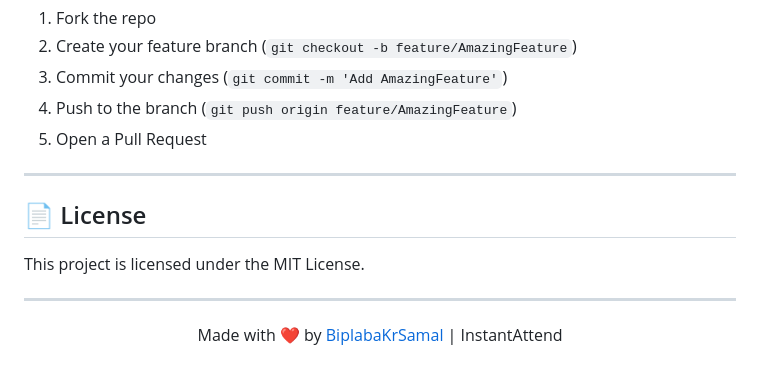
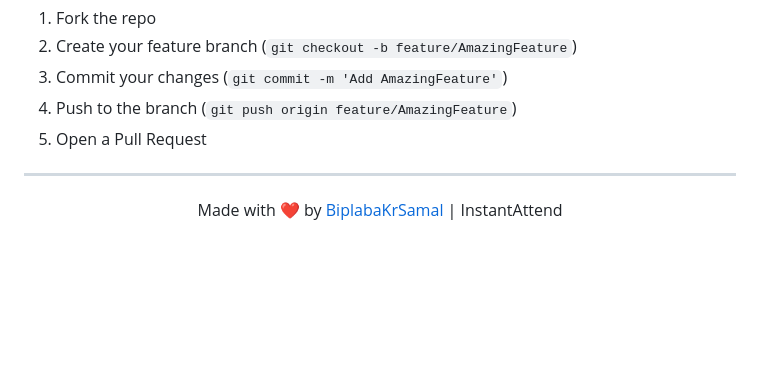
Before and after one commit to BiplabaKrSamal/InstantAttend, a Markdown page: README.md, the part around the change. Drawn GitHub-style; blank space fills up the shorter version.

```diff
--- a/README.md
+++ b/README.md
@@ -159,10 +159,4 @@ Pull requests are welcome! For major changes, please open an issue first.
 
 ---
 
-## 📄 License
-
-This project is licensed under the MIT License.
-
----
-
 <p align="center">Made with ❤️ by <a href="https://github.com/BiplabaKrSamal">BiplabaKrSamal</a> | InstantAttend</p>
```
